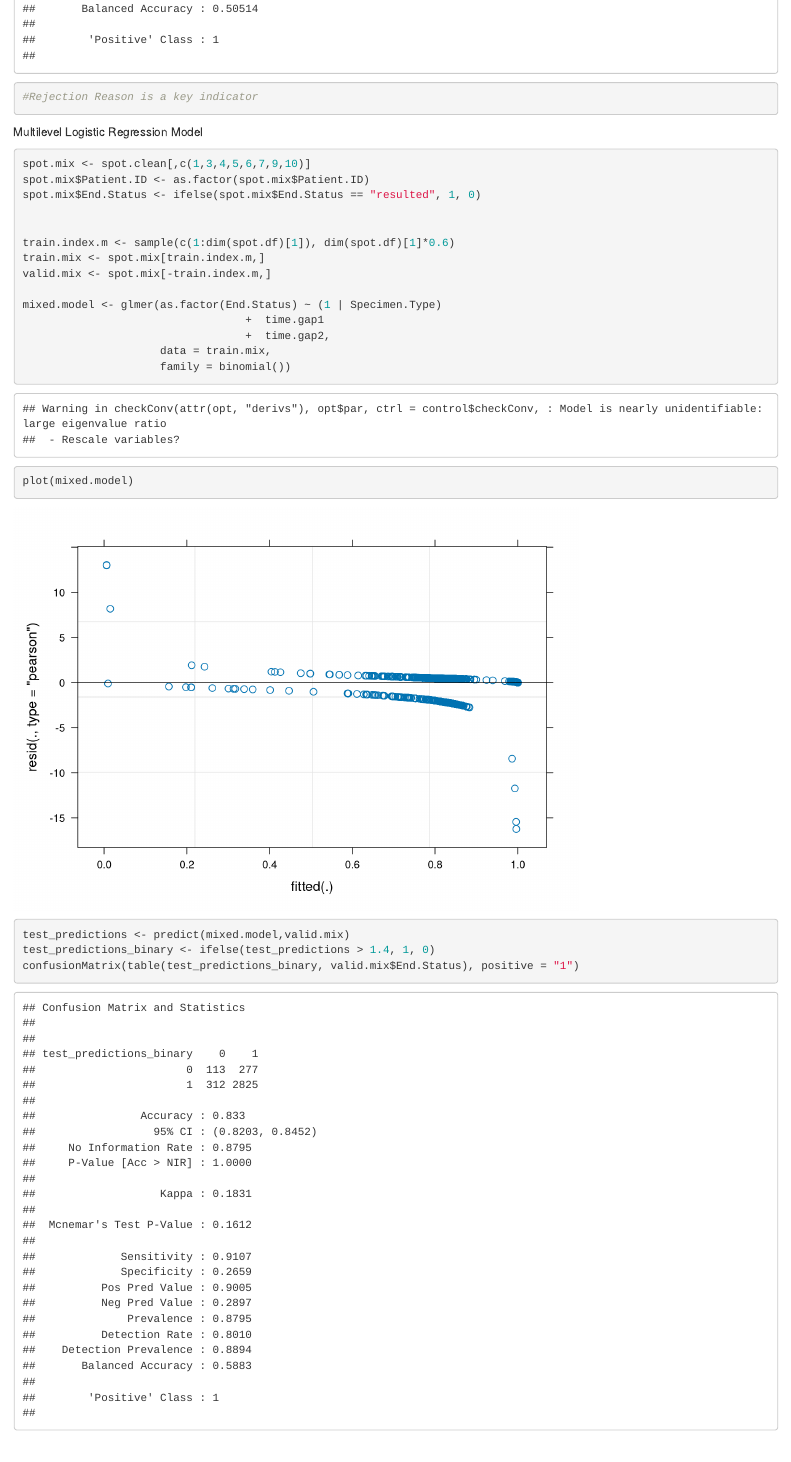
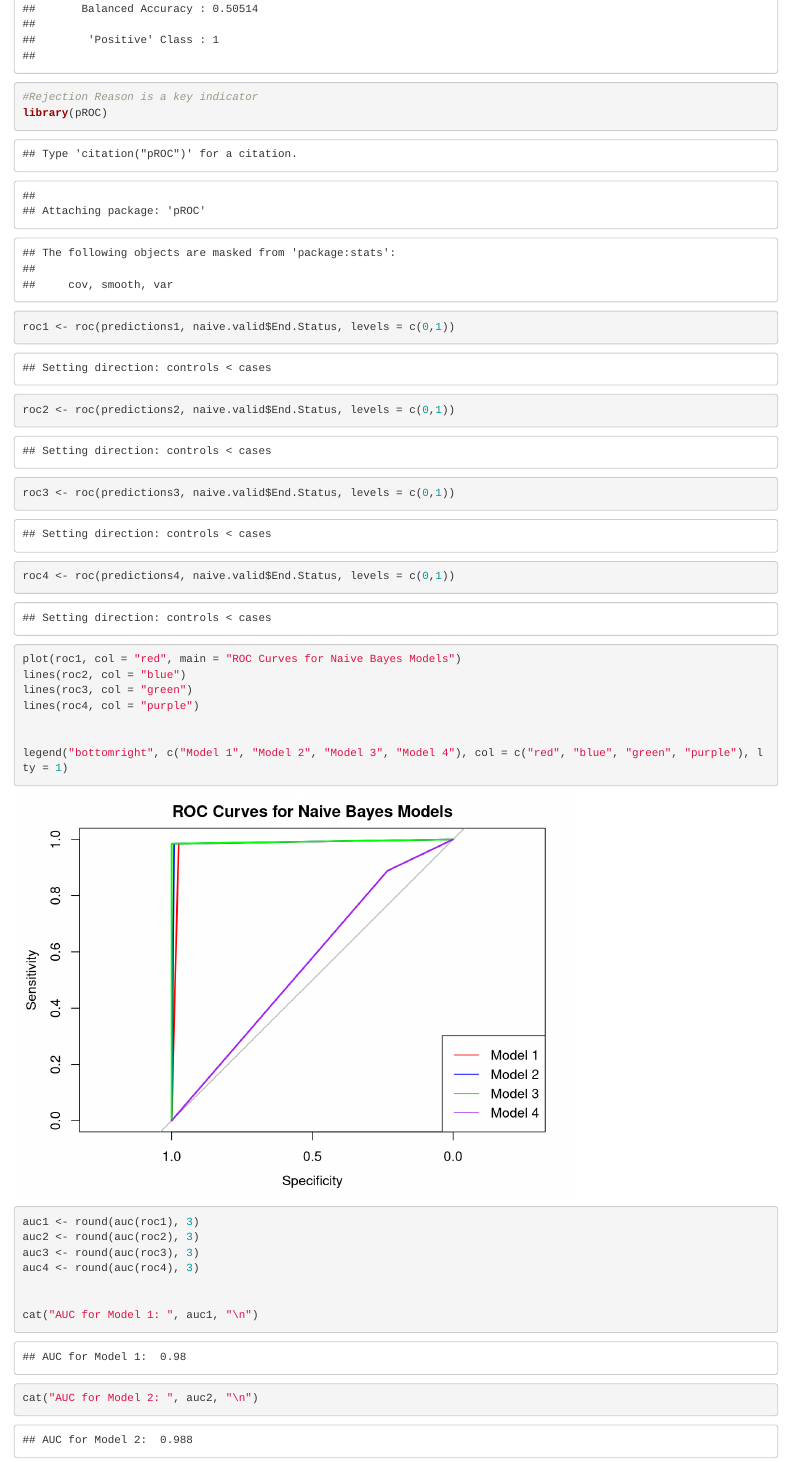
Before and after one commit to RoderickFanzy/Capstone-Project, an R Markdown document (Capstone Project 1.Rmd): the page in a window 1100 px wide, from 12860 px down. Rendered offline with R 4.5, knitr and Pandoc, with nearby package versions.

Commit message:
update roc

````diff
--- a/Capstone Project 1.Rmd
+++ b/Capstone Project 1.Rmd
@@ -208,6 +208,35 @@ CM3
 CM4
 
 #Rejection Reason is a key indicator
+library(pROC)
+
+
+roc1 <- roc(predictions1, naive.valid$End.Status, levels = c(0,1))
+roc2 <- roc(predictions2, naive.valid$End.Status, levels = c(0,1))
+roc3 <- roc(predictions3, naive.valid$End.Status, levels = c(0,1))
+roc4 <- roc(predictions4, naive.valid$End.Status, levels = c(0,1))
+
+
+plot(roc1, col = "red", main = "ROC Curves for Naive Bayes Models")
+lines(roc2, col = "blue")
+lines(roc3, col = "green")
+lines(roc4, col = "purple")
+
+
+legend("bottomright", c("Model 1", "Model 2", "Model 3", "Model 4"), col = c("red", "blue", "green", "purple"), lty = 1)
+
+
+auc1 <- round(auc(roc1), 3)
+auc2 <- round(auc(roc2), 3)
+auc3 <- round(auc(roc3), 3)
+auc4 <- round(auc(roc4), 3)
+
+
+cat("AUC for Model 1: ", auc1, "\n")
+cat("AUC for Model 2: ", auc2, "\n")
+cat("AUC for Model 3: ", auc3, "\n")
+cat("AUC for Model 4: ", auc4, "\n")
+
 ```
 
 
````
